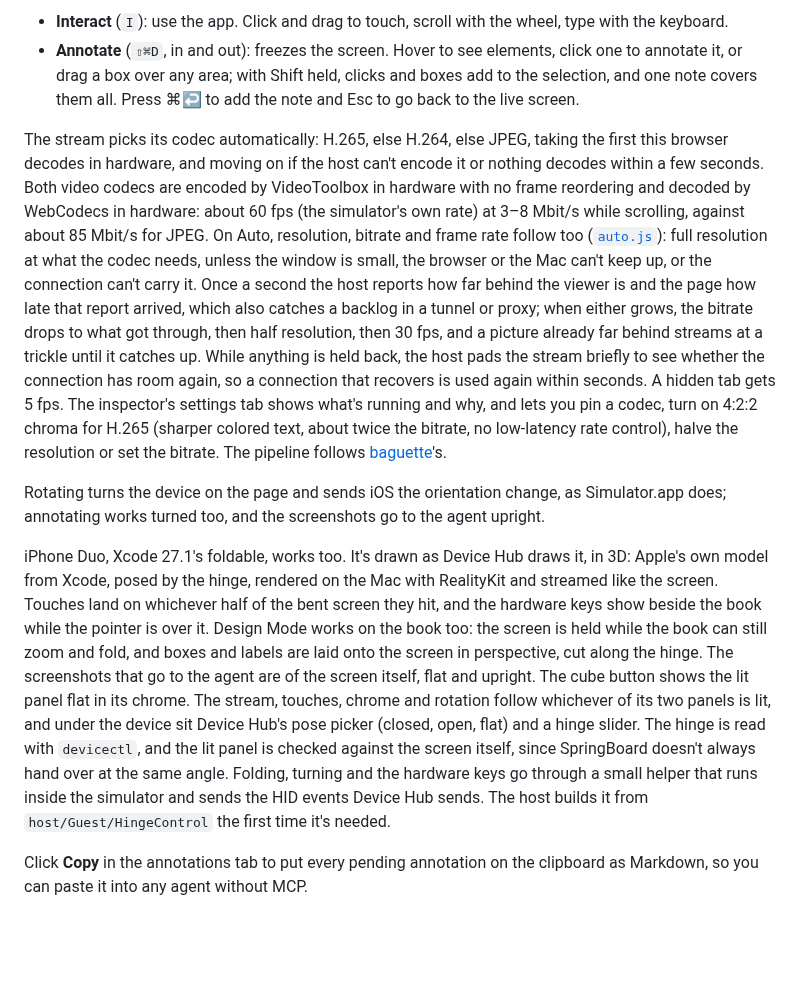
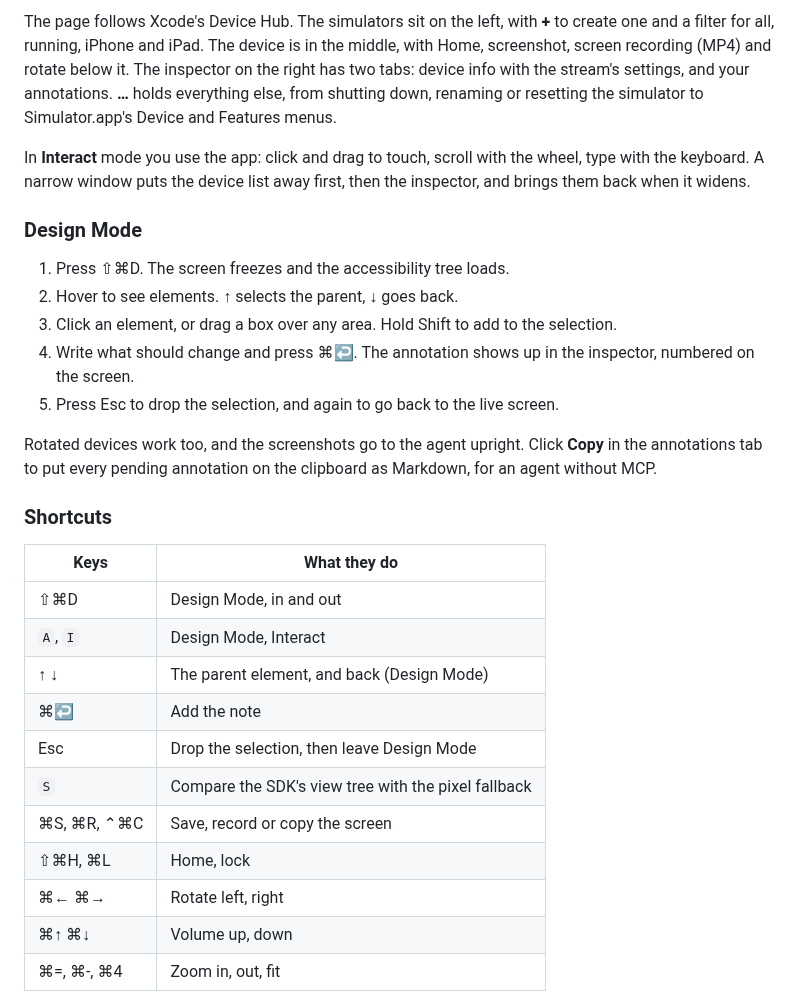
Before and after one commit to lcandy2/sim-agentation, a Markdown page: README.md, the part around one of its changes. Rendered like a GitHub page; blank space fills up the shorter version.

```diff
--- a/README.md
+++ b/README.md
@@ -25,11 +53,31 @@ The page is laid out like Xcode's Device Hub. On the left, the simulators, with
 
-- **Interact** (`I`): use the app. Click and drag to touch, scroll with the wheel, type with the keyboard.
-- **Annotate** (`⇧⌘D`, in and out): freezes the screen. Hover to see elements, click one to annotate it, or drag a box over any area; with Shift held, clicks and boxes add to the selection, and one note covers them all. Press ⌘↩ to add the note and Esc to go back to the live screen.
+The page follows Xcode's Device Hub. The simulators sit on the left, with **+** to create one and a filter for all, running, iPhone and iPad. The device is in the middle, with Home, screenshot, screen recording (MP4) and rotate below it. The inspector on the right has two tabs: device info with the stream's settings, and your annotations. **…** holds everything else, from shutting down, renaming or resetting the simulator to Simulator.app's Device and Features menus.
 
-The stream picks its codec automatically: H.265, else H.264, else JPEG, taking the first this browser decodes in hardware, and moving on if the host can't encode it or nothing decodes within a few seconds. Both video codecs are encoded by VideoToolbox in hardware with no frame reordering and decoded by WebCodecs in hardware: about 60 fps (the simulator's own rate) at 3–8 Mbit/s while scrolling, against about 85 Mbit/s for JPEG. On Auto, resolution, bitrate and frame rate follow too ([`auto.js`](web/src/lib/auto.js)): full resolution at what the codec needs, unless the window is small, the browser or the Mac can't keep up, or the connection can't carry it. Once a second the host reports how far behind the viewer is and the page how late that report arrived, which also catches a backlog in a tunnel or proxy; when either grows, the bitrate drops to what got through, then half resolution, then 30 fps, and a picture already far behind streams at a trickle until it catches up. While anything is held back, the host pads the stream briefly to see whether the connection has room again, so a connection that recovers is used again within seconds. A hidden tab gets 5 fps. The inspector's settings tab shows what's running and why, and lets you pin a codec, turn on 4:2:2 chroma for H.265 (sharper colored text, about twice the bitrate, no low-latency rate control), halve the resolution or set the bitrate. The pipeline follows [baguette](https://github.com/tddworks/baguette)'s.
+In **Interact** mode you use the app: click and drag to touch, scroll with the wheel, type with the keyboard. A narrow window puts the device list away first, then the inspector, and brings them back when it widens.
 
-Rotating turns the device on the page and sends iOS the orientation change, as Simulator.app does; annotating works turned too, and the screenshots go to the agent upright.
+### Design Mode
 
-iPhone Duo, Xcode 27.1's foldable, works too. It's drawn as Device Hub draws it, in 3D: Apple's own model from Xcode, posed by the hinge, rendered on the Mac with RealityKit and streamed like the screen. Touches land on whichever half of the bent screen they hit, and the hardware keys show beside the book while the pointer is over it. Design Mode works on the book too: the screen is held while the book can still zoom and fold, and boxes and labels are laid onto the screen in perspective, cut along the hinge. The screenshots that go to the agent are of the screen itself, flat and upright. The cube button shows the lit panel flat in its chrome. The stream, touches, chrome and rotation follow whichever of its two panels is lit, and under the device sit Device Hub's pose picker (closed, open, flat) and a hinge slider. The hinge is read with `devicectl`, and the lit panel is checked against the screen itself, since SpringBoard doesn't always hand over at the same angle. Folding, turning and the hardware keys go through a small helper that runs inside the simulator and sends the HID events Device Hub sends. The host builds it from `host/Guest/HingeControl` the first time it's needed.
+1. Press ⇧⌘D. The screen freezes and the accessibility tree loads.
+2. Hover to see elements. ↑ selects the parent, ↓ goes back.
+3. Click an element, or drag a box over any area. Hold Shift to add to the selection.
+4. Write what should change and press ⌘↩. The annotation shows up in the inspector, numbered on the screen.
+5. Press Esc to drop the selection, and again to go back to the live screen.
 
-Click **Copy** in the annotations tab to put every pending annotation on the clipboard as Markdown, so you can paste it into any agent without MCP.
+Rotated devices work too, and the screenshots go to the agent upright. Click **Copy** in the annotations tab to put every pending annotation on the clipboard as Markdown, for an agent without MCP.
+
+### Shortcuts
+
+| Keys | What they do |
+|---|---|
+| ⇧⌘D | Design Mode, in and out |
+| `A`, `I` | Design Mode, Interact |
+| ↑ ↓ | The parent element, and back (Design Mode) |
+| ⌘↩ | Add the note |
+| Esc | Drop the selection, then leave Design Mode |
+| `S` | Compare the SDK's view tree with the pixel fallback |
+| ⌘S, ⌘R, ⌃⌘C | Save, record or copy the screen |
+| ⇧⌘H, ⌘L | Home, lock |
+| ⌘← ⌘→ | Rotate left, right |
+| ⌘↑ ⌘↓ | Volume up, down |
+| ⌘=, ⌘-, ⌘4 | Zoom in, out, fit |
+
```
Also changed, not shown: other parts of README.md (+99 -27 lines), docs/images/design-mode.jpg (added), docs/images/iphone-duo.jpg (added).
